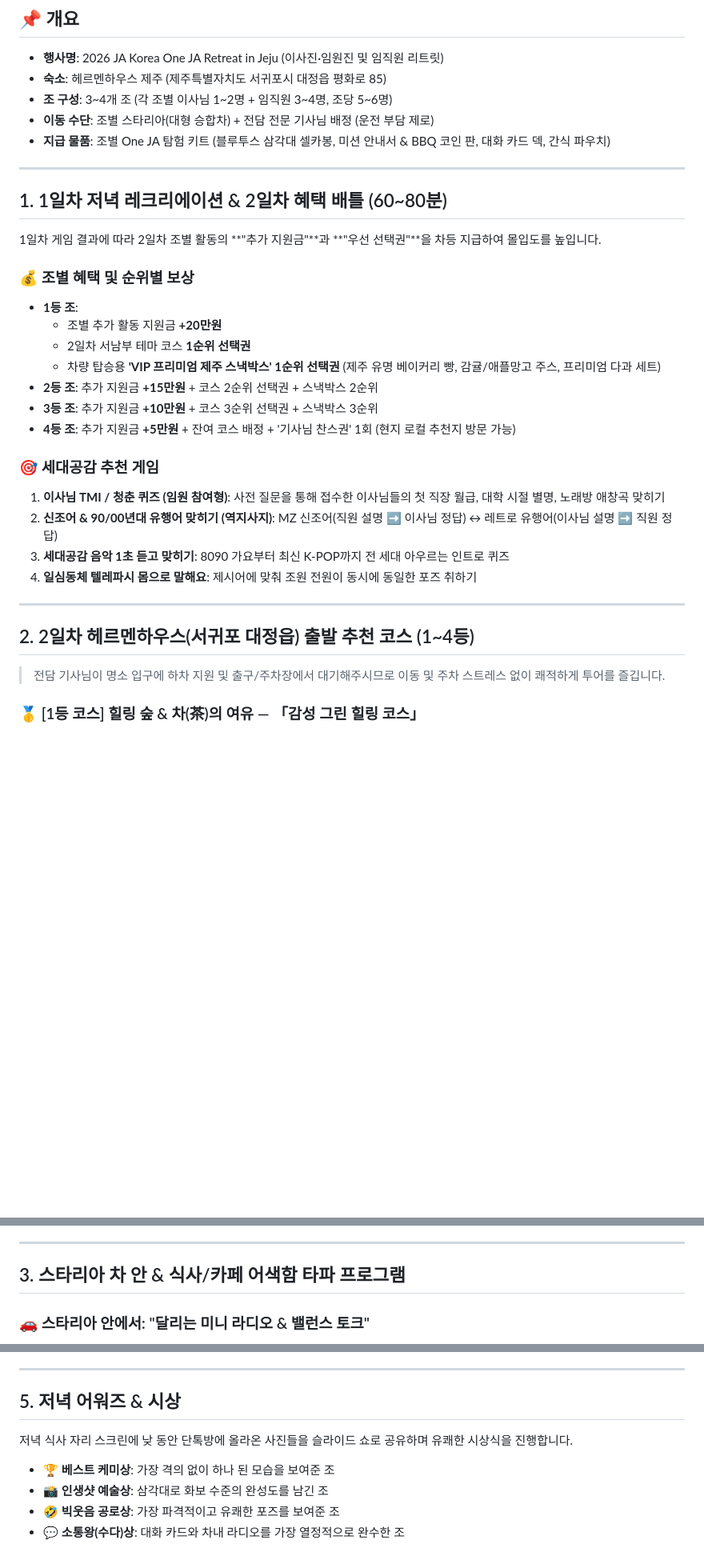
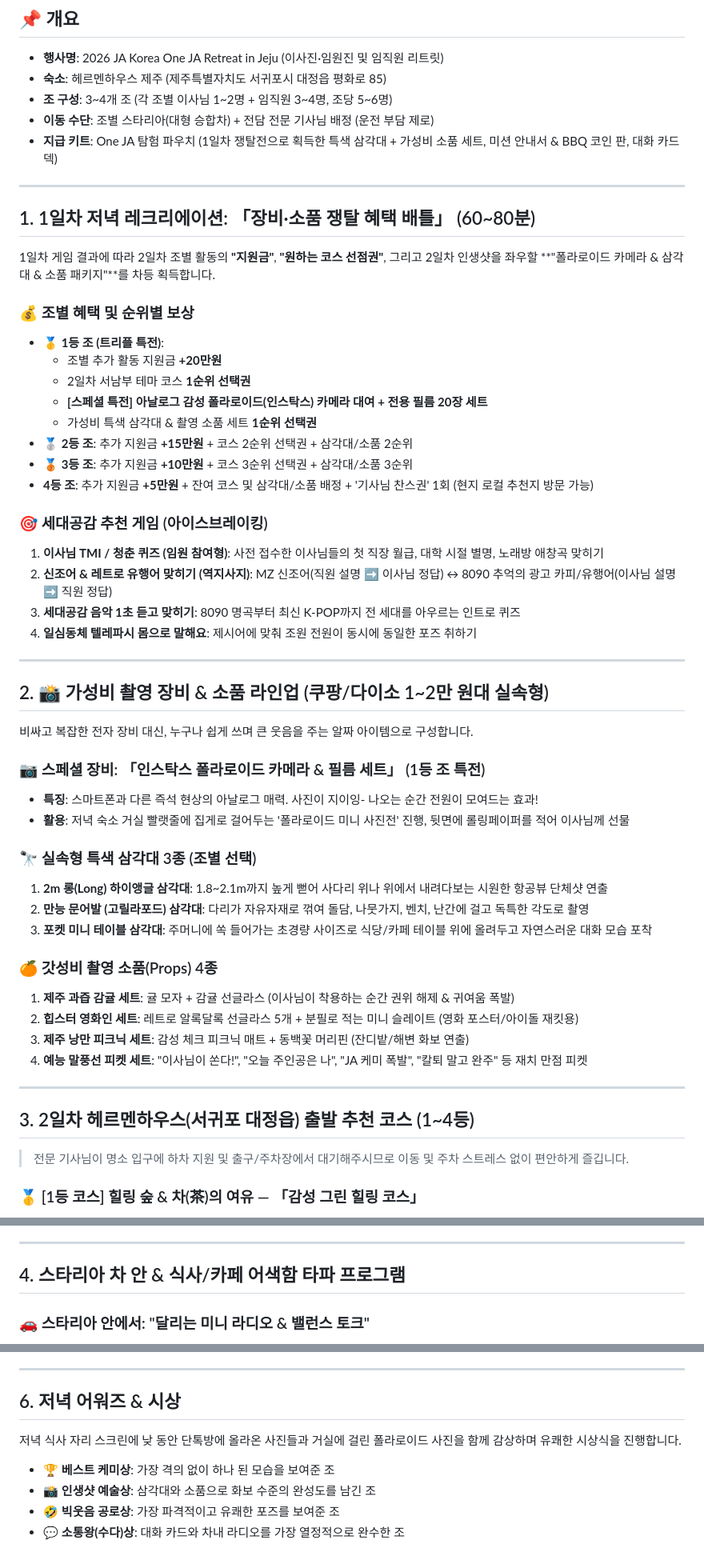
Before and after one commit to syc5032-code/ja-korea-jeju-workshop, a Markdown page: 2일차_조별_프로그램_기획안.md, 3 parts joined by grey strips. Shown at 80% size. Drawn GitHub-style; blank space fills up the shorter version.

Commit message:
docs: 실속형 삼각대 라인업, 폴라로이드 특전 및 가성비 소품 세트 반영

```diff
--- a/2일차_조별_프로그램_기획안.md
+++ b/2일차_조별_프로그램_기획안.md
@@ -5,34 +5,56 @@
 - **숙소**: 헤르멘하우스 제주 (제주특별자치도 서귀포시 대정읍 평화로 85)
 - **조 구성**: 3~4개 조 (각 조별 이사님 1~2명 + 임직원 3~4명, 조당 5~6명)
 - **이동 수단**: 조별 스타리아(대형 승합차) + 전담 전문 기사님 배정 (운전 부담 제로)
-- **지급 물품**: 조별 One JA 탐험 키트 (블루투스 삼각대 셀카봉, 미션 안내서 & BBQ 코인 판, 대화 카드 덱, 간식 파우치)
+- **지급 키트**: One JA 탐험 파우치 (1일차 쟁탈전으로 획득한 특색 삼각대 + 가성비 소품 세트, 미션 안내서 & BBQ 코인 판, 대화 카드 덱)
 
 ---
 
-## 1. 1일차 저녁 레크리에이션 & 2일차 혜택 배틀 (60~80분)
+## 1. 1일차 저녁 레크리에이션: 「장비·소품 쟁탈 혜택 배틀」 (60~80분)
 
-1일차 게임 결과에 따라 2일차 조별 활동의 **"추가 지원금"**과 **"우선 선택권"**을 차등 지급하여 몰입도를 높입니다.
+1일차 게임 결과에 따라 2일차 조별 활동의 **"지원금"**, **"원하는 코스 선점권"**, 그리고 2일차 인생샷을 좌우할 **"폴라로이드 카메라 & 삼각대 & 소품 패키지"**를 차등 획득합니다.
 
 ### 💰 조별 혜택 및 순위별 보상
-* **1등 조**:
+* **🥇 1등 조 (트리플 특전)**:
   * 조별 추가 활동 지원금 **+20만원**
   * 2일차 서남부 테마 코스 **1순위 선택권**
-  * 차량 탑승용 **'VIP 프리미엄 제주 스낵박스' 1순위 선택권** (제주 유명 베이커리 빵, 감귤/애플망고 주스, 프리미엄 다과 세트)
-* **2등 조**: 추가 지원금 **+15만원** + 코스 2순위 선택권 + 스낵박스 2순위
-* **3등 조**: 추가 지원금 **+10만원** + 코스 3순위 선택권 + 스낵박스 3순위
-* **4등 조**: 추가 지원금 **+5만원** + 잔여 코스 배정 + '기사님 찬스권' 1회 (현지 로컬 추천지 방문 가능)
+  * **[스페셜 특전] 아날로그 감성 폴라로이드(인스탁스) 카메라 대여 + 전용 필름 20장 세트**
+  * 가성비 특색 삼각대 & 촬영 소품 세트 **1순위 선택권**
+* **🥈 2등 조**: 추가 지원금 **+15만원** + 코스 2순위 선택권 + 삼각대/소품 2순위
+* **🥉 3등 조**: 추가 지원금 **+10만원** + 코스 3순위 선택권 + 삼각대/소품 3순위
+* **4등 조**: 추가 지원금 **+5만원** + 잔여 코스 및 삼각대/소품 배정 + '기사님 찬스권' 1회 (현지 로컬 추천지 방문 가능)
 
-### 🎯 세대공감 추천 게임
-1. **이사님 TMI / 청춘 퀴즈 (임원 참여형)**: 사전 질문을 통해 접수한 이사님들의 첫 직장 월급, 대학 시절 별명, 노래방 애창곡 맞히기
-2. **신조어 & 90/00년대 유행어 맞히기 (역지사지)**: MZ 신조어(직원 설명 ➡️ 이사님 정답) ↔ 레트로 유행어(이사님 설명 ➡️ 직원 정답)
-3. **세대공감 음악 1초 듣고 맞히기**: 8090 가요부터 최신 K-POP까지 전 세대 아우르는 인트로 퀴즈
+### 🎯 세대공감 추천 게임 (아이스브레이킹)
+1. **이사님 TMI / 청춘 퀴즈 (임원 참여형)**: 사전 접수한 이사님들의 첫 직장 월급, 대학 시절 별명, 노래방 애창곡 맞히기
+2. **신조어 & 레트로 유행어 맞히기 (역지사지)**: MZ 신조어(직원 설명 ➡️ 이사님 정답) ↔ 8090 추억의 광고 카피/유행어(이사님 설명 ➡️ 직원 정답)
+3. **세대공감 음악 1초 듣고 맞히기**: 8090 명곡부터 최신 K-POP까지 전 세대를 아우르는 인트로 퀴즈
 4. **일심동체 텔레파시 몸으로 말해요**: 제시어에 맞춰 조원 전원이 동시에 동일한 포즈 취하기
 
 ---
 
-## 2. 2일차 헤르멘하우스(서귀포 대정읍) 출발 추천 코스 (1~4등)
+## 2. 📸 가성비 촬영 장비 & 소품 라인업 (쿠팡/다이소 1~2만 원대 실속형)
 
-> 전담 기사님이 명소 입구에 하차 지원 및 출구/주차장에서 대기해주시므로 이동 및 주차 스트레스 없이 쾌적하게 투어를 즐깁니다.
+비싸고 복잡한 전자 장비 대신, 누구나 쉽게 쓰며 큰 웃음을 주는 알짜 아이템으로 구성합니다.
+
+### 📷 스페셜 장비: 「인스탁스 폴라로이드 카메라 & 필름 세트」 (1등 조 특전)
+- **특징**: 스마트폰과 다른 즉석 현상의 아날로그 매력. 사진이 지이잉- 나오는 순간 전원이 모여드는 효과!
+- **활용**: 저녁 숙소 거실 빨랫줄에 집게로 걸어두는 '폴라로이드 미니 사진전' 진행, 뒷면에 롤링페이퍼를 적어 이사님께 선물
+
+### 🔭 실속형 특색 삼각대 3종 (조별 선택)
+1. **2m 롱(Long) 하이앵글 삼각대**: 1.8~2.1m까지 높게 뻗어 사다리 위나 위에서 내려다보는 시원한 항공뷰 단체샷 연출
+2. **만능 문어발 (고릴라포드) 삼각대**: 다리가 자유자재로 꺾여 돌담, 나뭇가지, 벤치, 난간에 걸고 독특한 각도로 촬영
+3. **포켓 미니 테이블 삼각대**: 주머니에 쏙 들어가는 초경량 사이즈로 식당/카페 테이블 위에 올려두고 자연스러운 대화 모습 포착
+
+### 🍊 갓성비 촬영 소품(Props) 4종
+1. **제주 과즙 감귤 세트**: 귤 모자 + 감귤 선글라스 (이사님이 착용하는 순간 권위 해제 & 귀여움 폭발)
+2. **힙스터 영화인 세트**: 레트로 알록달록 선글라스 5개 + 분필로 적는 미니 슬레이트 (영화 포스터/아이돌 재킷용)
+3. **제주 낭만 피크닉 세트**: 감성 체크 피크닉 매트 + 동백꽃 머리핀 (잔디밭/해변 화보 연출)
+4. **예능 말풍선 피켓 세트**: "이사님이 쏜다!", "오늘 주인공은 나", "JA 케미 폭발", "칼퇴 말고 완주" 등 재치 만점 피켓
+
+---
+
+## 3. 2일차 헤르멘하우스(서귀포 대정읍) 출발 추천 코스 (1~4등)
+
+> 전문 기사님이 명소 입구에 하차 지원 및 출구/주차장에서 대기해주시므로 이동 및 주차 스트레스 없이 편안하게 즐깁니다.
 
 ### 🥇 [1등 코스] 힐링 숲 & 차(茶)의 여유 — 「감성 그린 힐링 코스」
 - **동선**: 숙소 ➡️ **오설록 티뮤지엄 & 이니스프리 제주하우스** (차량 12분) ➡️ **환상숲 곶자왈** (차량 5분) ➡️ **원앤온리(산방산 해변 뷰 카페)** (차량 15분) ➡️ 숙소 복귀
@@ -60,7 +82,7 @@
 
 ---
 
-## 3. 스타리아 차 안 & 식사/카페 어색함 타파 프로그램
+## 4. 스타리아 차 안 & 식사/카페 어색함 타파 프로그램
 
 ### 🚗 스타리아 안에서: "달리는 미니 라디오 & 밸런스 토크"
 1. **차량 전담 DJ 라디오**:
@@ -114,9 +137,9 @@
 
 ---
 
-## 5. 저녁 어워즈 & 시상
-저녁 식사 자리 스크린에 낮 동안 단톡방에 올라온 사진들을 슬라이드 쇼로 공유하며 유쾌한 시상식을 진행합니다.
+## 6. 저녁 어워즈 & 시상
+저녁 식사 자리 스크린에 낮 동안 단톡방에 올라온 사진들과 거실에 걸린 폴라로이드 사진을 함께 감상하며 유쾌한 시상식을 진행합니다.
 - 🏆 **베스트 케미상**: 가장 격의 없이 하나 된 모습을 보여준 조
-- 📸 **인생샷 예술상**: 삼각대로 화보 수준의 완성도를 남긴 조
+- 📸 **인생샷 예술상**: 삼각대와 소품으로 화보 수준의 완성도를 남긴 조
 - 🤣 **빅웃음 공로상**: 가장 파격적이고 유쾌한 포즈를 보여준 조
 - 💬 **소통왕(수다)상**: 대화 카드와 차내 라디오를 가장 열정적으로 완수한 조
```
Also changed, not shown: other parts of 2일차_조별_프로그램_기획안.md (+5 -4 lines).
